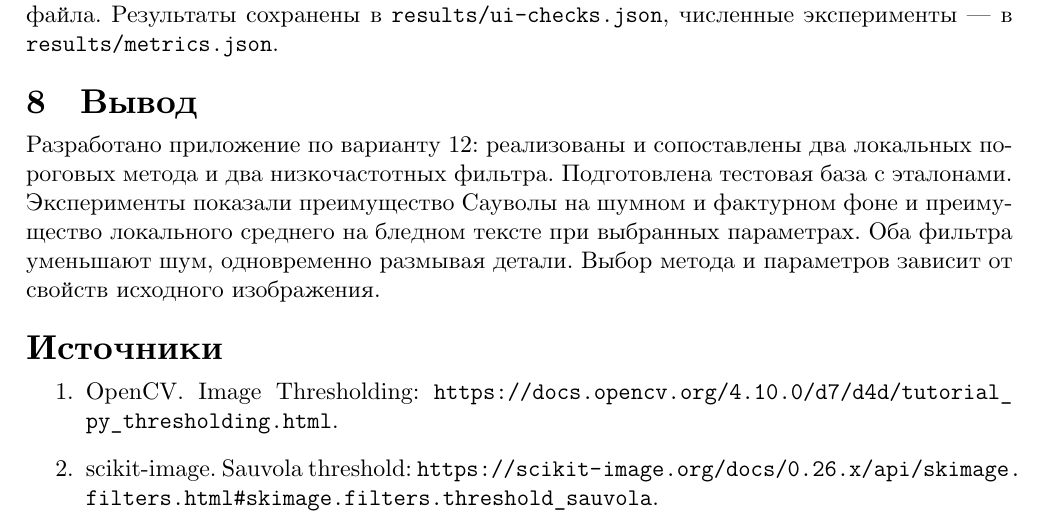
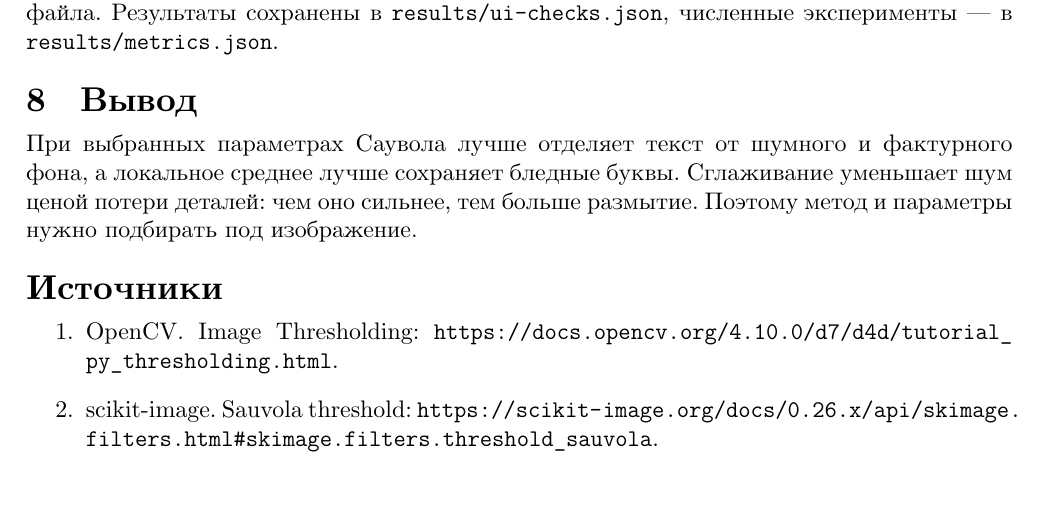
Before and after one commit to immaryllis/cg-color-models-rgb-cmyk-hsv, a LaTeX document (lab2/report.tex): part of page 5 of 6, cut so that both start at the same text. Compiled offline with XeLaTeX; a missing font is replaced by an installed copy or a similar font.

Commit message:
Shorten lab 2 conclusion to key findings

```diff
--- a/lab2/report.tex
+++ b/lab2/report.tex
@@ -141,7 +141,7 @@ PSNR выражается в дБ; большее значение означа
 Дополнительно в WebKit пройдены девять проверок интерфейса: изменение ползунков, включение предварительного сглаживания, сохранение исходника, переключение режима, сброс параметров, загрузка и уменьшение PNG, перевод красного цвета в яркость, отсутствие ложной оценки качества без эталона и обработка повреждённого файла. Результаты сохранены в \texttt{results/ui-checks.json}, численные эксперименты --- в \texttt{results/metrics.json}.
 
 \section{Вывод}
-Разработано приложение по варианту 12: реализованы и сопоставлены два локальных пороговых метода и два низкочастотных фильтра. Подготовлена тестовая база с эталонами. Эксперименты показали преимущество Сауволы на шумном и фактурном фоне и преимущество локального среднего на бледном тексте при выбранных параметрах. Оба фильтра уменьшают шум, одновременно размывая детали. Выбор метода и параметров зависит от свойств исходного изображения.
+При выбранных параметрах Саувола лучше отделяет текст от шумного и фактурного фона, а локальное среднее лучше сохраняет бледные буквы. Сглаживание уменьшает шум ценой потери деталей: чем оно сильнее, тем больше размытие. Поэтому метод и параметры нужно подбирать под изображение.
 
 \section*{Источники}
 \begin{enumerate}
```
Also changed, not shown: 1 other file.
